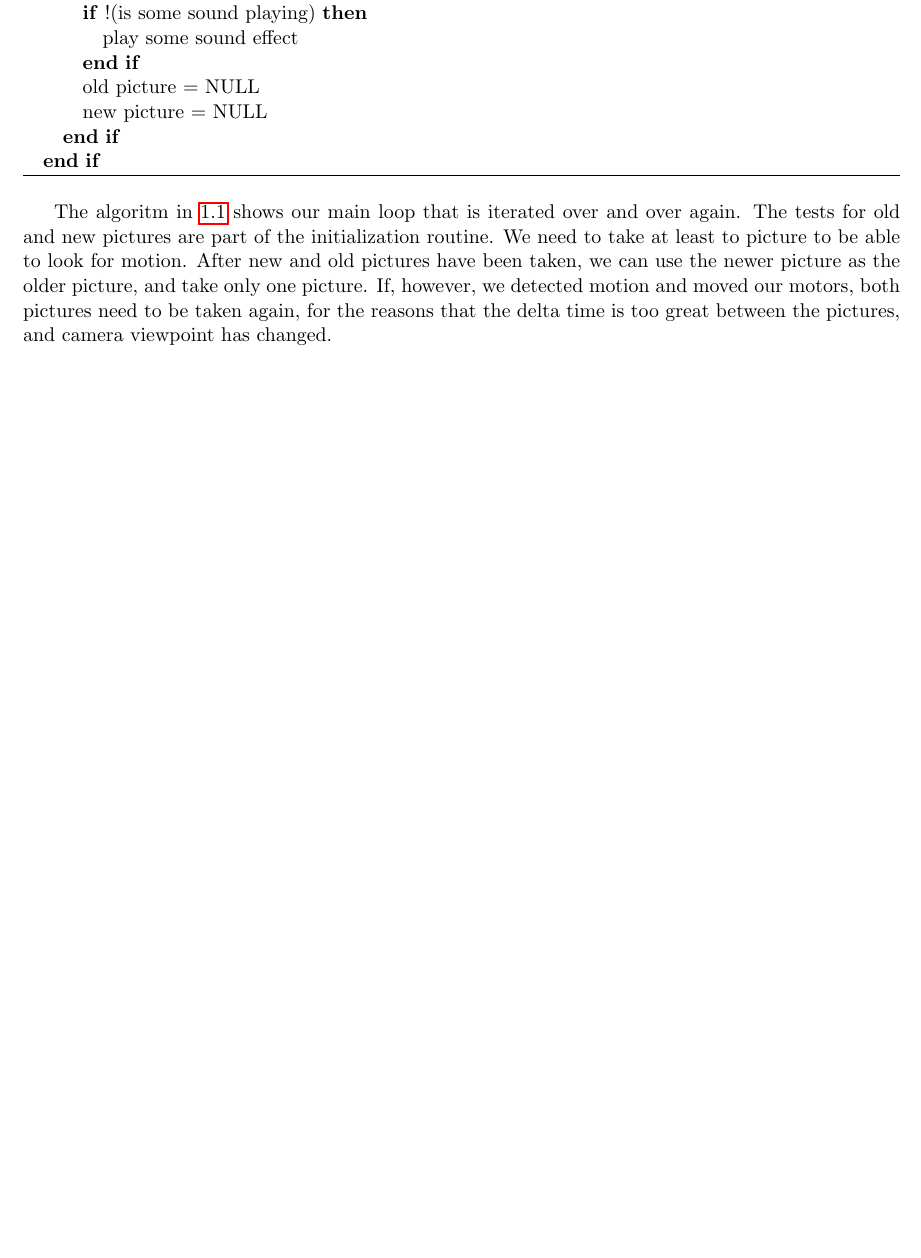
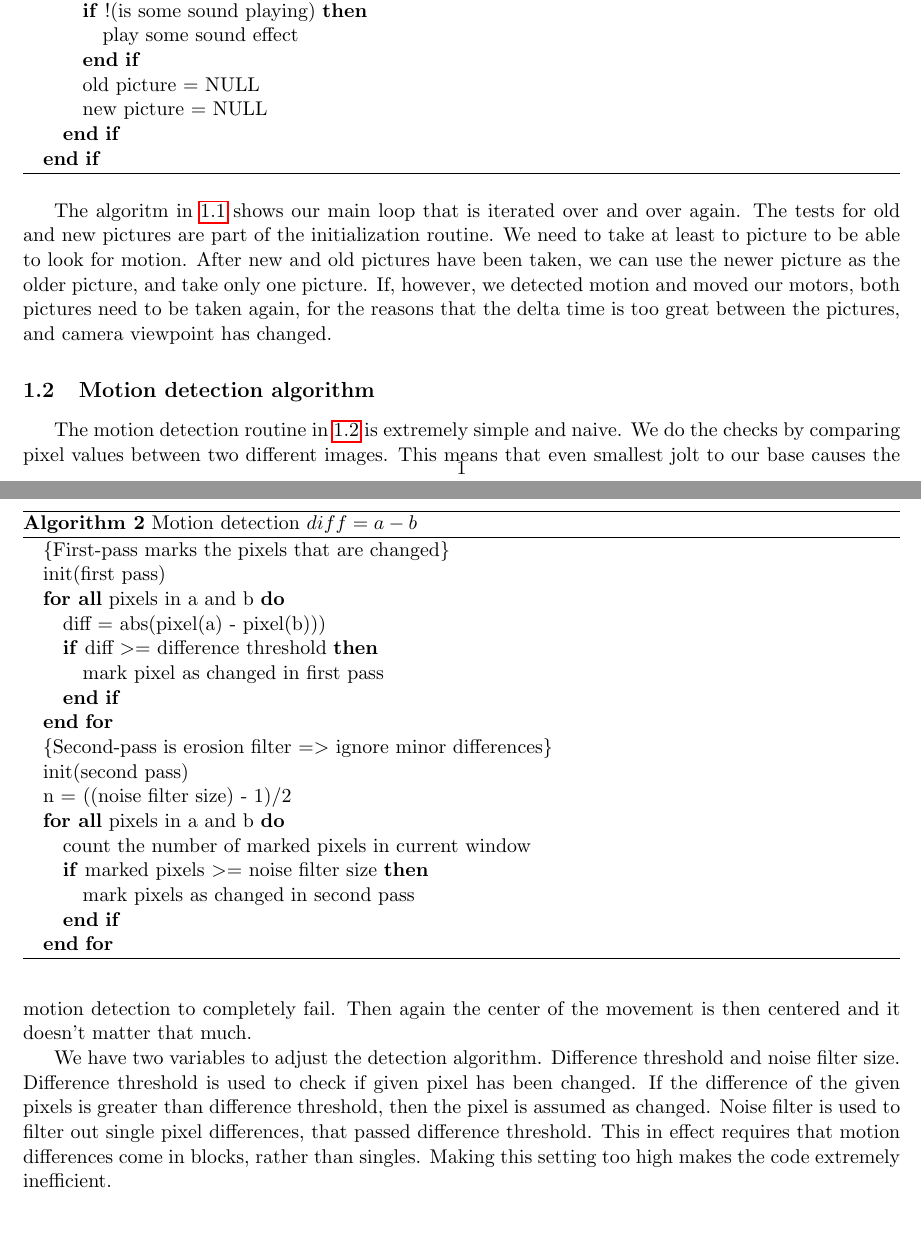
Before and after one commit to leomuona/raspimobot, a LaTeX document (doc/implementation.tex): part of the page before the commit and two parts of pages 1 and 2 of 2 after it, the two joined at a grey line, cut so that both start at the same text, the shorter picture padded with empty space. Compiled offline with pdfLaTeX.

Commit message:
Added motion detection algorithm to implementation doc.

```diff
--- a/doc/implementation.tex
+++ b/doc/implementation.tex
@@ -50,9 +51,40 @@ Our software works on top of Linux OS. Our implementation language was C and com
       \ENDIF
     \ENDIF
   \end{algorithmic}
-  \caption{main loop}
 \end{algorithm}
 
 The algoritm in~\ref{mainloop} shows our main loop that is iterated over and over again. The tests for old and new pictures are part of the initialization routine. We need to take at least to picture to be able to look for motion. After new and old pictures have been taken, we can use the newer picture as the older picture, and take only one picture. If, however, we detected motion and moved our motors, both pictures need to be taken again, for the reasons that the delta time is too great between the pictures, and camera viewpoint has changed.
 
+\subsection{Motion detection algorithm}
+
+\begin{algorithm}
+  \label{motiondetection}
+  \caption{Motion detection $diff = a - b$}
+  \begin{algorithmic}
+    \STATE \COMMENT{First-pass marks the pixels that are changed}
+    \STATE init(first pass)
+    \FORALL {pixels in a and b}
+      \STATE diff = abs(pixel(a) - pixel(b)))
+      \IF {diff $>=$ difference threshold}
+        \STATE mark pixel as changed in first pass
+      \ENDIF
+    \ENDFOR
+
+    \STATE \COMMENT{Second-pass is erosion filter $=>$ ignore minor differences}
+    \STATE init(second pass)
+    \STATE n = ((noise filter size) - 1)/2
+    \FORALL {pixels in a and b}
+      \STATE count the number of marked pixels in current window
+      \IF {marked pixels $>=$ noise filter size}
+        \STATE mark pixels as changed in second pass
+      \ENDIF
+    \ENDFOR
+
+  \end{algorithmic}
+\end{algorithm}
+
+The motion detection routine in~\ref{motiondetection} is extremely simple and naive. We do the checks by comparing pixel values between two different images. This means that even smallest jolt to our base causes the motion detection to completely fail. Then again the center of the movement is then centered and it doesn't matter that much.
+
+We have two variables to adjust the detection algorithm. Difference threshold and noise filter size. Difference threshold is used to check if given pixel has been changed. If the difference of the given pixels is greater than difference threshold, then the pixel is assumed as changed. Noise filter is used to filter out single pixel differences, that passed difference threshold. This in effect requires that motion differences come in blocks, rather than singles. Making this setting too high makes the code extremely inefficient.
+
 \end{document}
```
Also changed, not shown: doc/implementation.tex (1 more changed lines).
